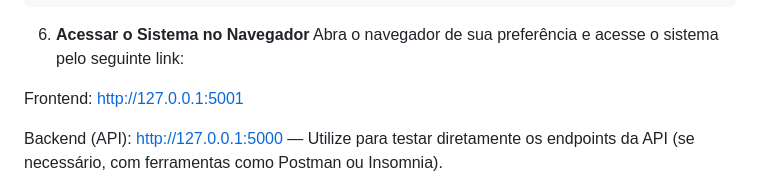
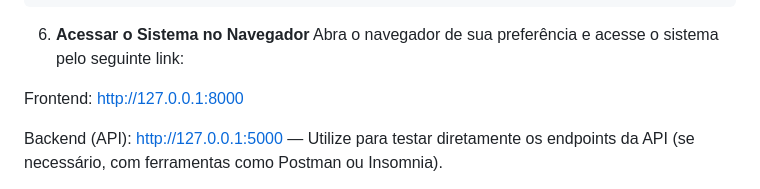
Before and after one commit to lucasnparreira/time_sistema_ponto, a Markdown page: README.md, the part around the change. Drawn GitHub-style.

```diff
--- a/README.md
+++ b/README.md
@@ -77,7 +77,7 @@ python app_frontend.py
 6. **Acessar o Sistema no Navegador**
 Abra o navegador de sua preferência e acesse o sistema pelo seguinte link:
 
-Frontend: http://127.0.0.1:5001
+Frontend: http://127.0.0.1:8000
 
 Backend (API): http://127.0.0.1:5000 — Utilize para testar diretamente os endpoints da API (se necessário, com ferramentas como Postman ou Insomnia).
 
```
